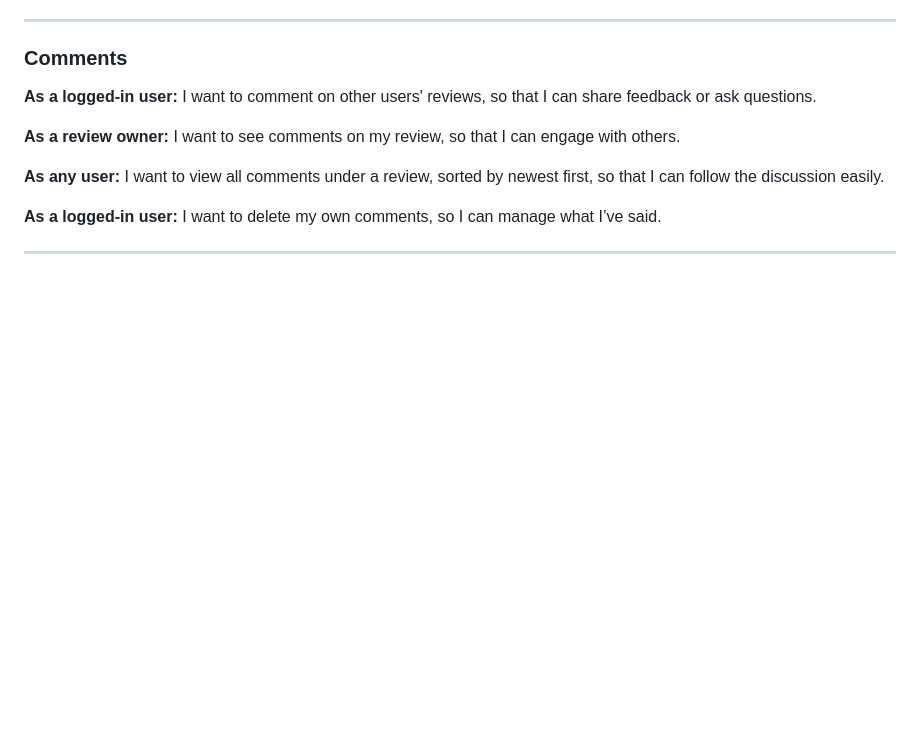
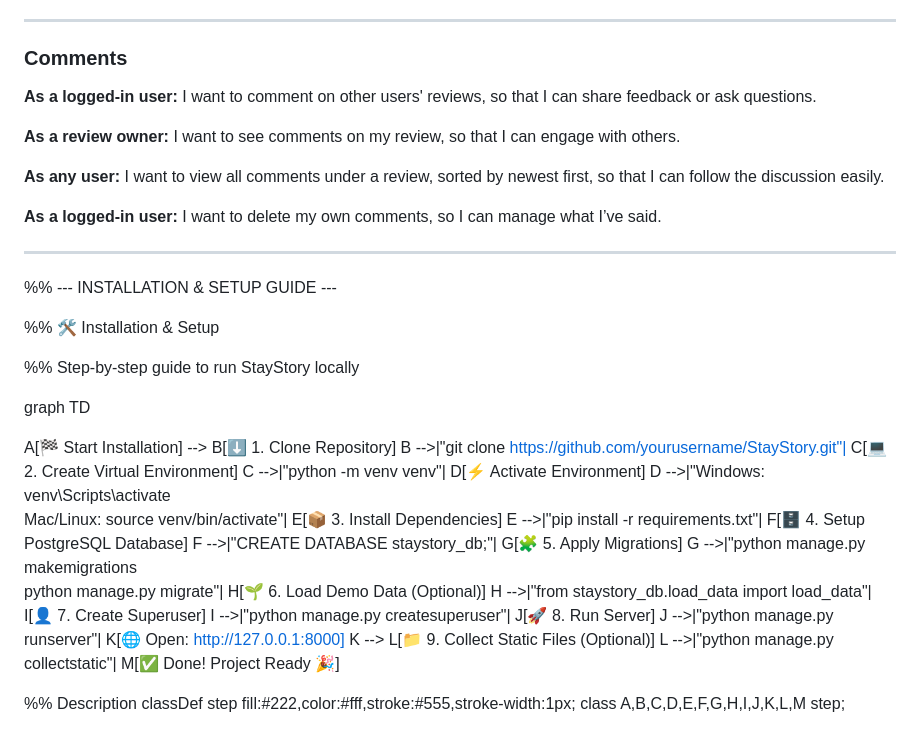
Before and after one commit to qusaiothman44/Capstone-Project, a Markdown page: README.md, the part around the change. Rendered like a GitHub page; blank space fills up the shorter version.

Commit message:
adding installation

```diff
--- a/README.md
+++ b/README.md
@@ -129,3 +129,27 @@ erDiagram
 **As a logged-in user:** I want to delete my own comments, so I can manage what I’ve said.
 
 ---
+%% --- INSTALLATION & SETUP GUIDE ---
+
+%% 🛠️ Installation & Setup
+
+%% Step-by-step guide to run StayStory locally
+
+graph TD
+
+A[🏁 Start Installation] --> B[⬇️ 1. Clone Repository]
+B -->|"git clone https://github.com/yourusername/StayStory.git"| C[💻 2. Create Virtual Environment]
+C -->|"python -m venv venv"| D[⚡ Activate Environment]
+D -->|"Windows: venv\\Scripts\\activate <br> Mac/Linux: source venv/bin/activate"| E[📦 3. Install Dependencies]
+E -->|"pip install -r requirements.txt"| F[🗄️ 4. Setup PostgreSQL Database]
+F -->|"CREATE DATABASE staystory_db;"| G[🧩 5. Apply Migrations]
+G -->|"python manage.py makemigrations <br> python manage.py migrate"| H[🌱 6. Load Demo Data (Optional)]
+H -->|"from staystory_db.load_data import load_data"| I[👤 7. Create Superuser]
+I -->|"python manage.py createsuperuser"| J[🚀 8. Run Server]
+J -->|"python manage.py runserver"| K[🌐 Open: http://127.0.0.1:8000]
+K --> L[📁 9. Collect Static Files (Optional)]
+L -->|"python manage.py collectstatic"| M[✅ Done! Project Ready 🎉]
+
+%% Description
+classDef step fill:#222,color:#fff,stroke:#555,stroke-width:1px;
+class A,B,C,D,E,F,G,H,I,J,K,L,M step;
```
